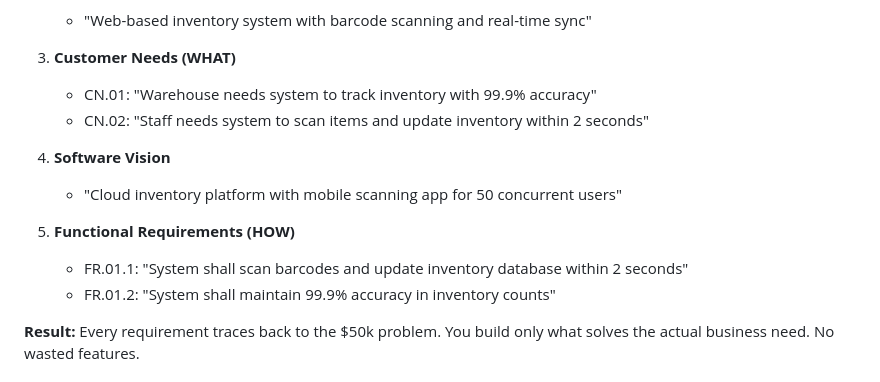
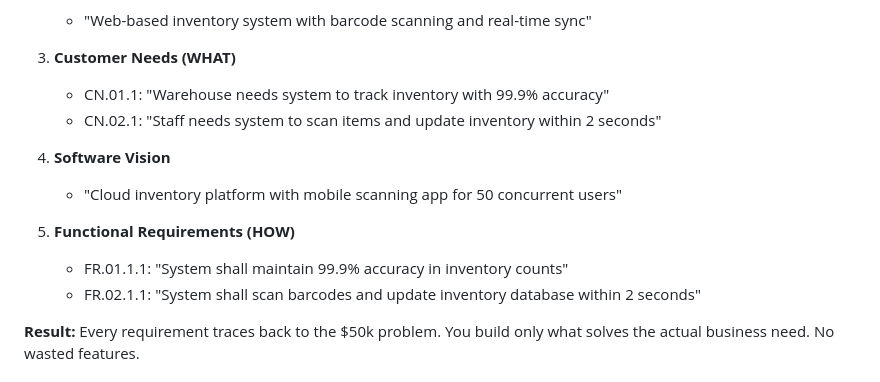
Before and after one commit to RafaelGorski/Problem-Based-SRS, a Markdown page: README.md, the part around the change. GitHub-like rendering.

Commit message:
fix: Correct traceability ID format in README example
Update CN and FR IDs to follow documented convention:
- CN.{cp}.{n} format (CN.01.1, CN.02.1)
- FR.{cp}.{cn}.{n} format (FR.01.1.1, FR.02.1.1)

Ensures example matches .github/copilot-instructions.md specification.

Co-authored-by: RafaelGorski <540567+RafaelGorski@users.noreply.github.com>

```diff
--- a/README.md
+++ b/README.md
@@ -55,15 +55,15 @@ tracks everything in spreadsheets and loses $50k/month due to errors.
    - "Web-based inventory system with barcode scanning and real-time sync"
 
 3. **Customer Needs (WHAT)**
-   - CN.01: "Warehouse needs system to track inventory with 99.9% accuracy"
-   - CN.02: "Staff needs system to scan items and update inventory within 2 seconds"
+   - CN.01.1: "Warehouse needs system to track inventory with 99.9% accuracy"
+   - CN.02.1: "Staff needs system to scan items and update inventory within 2 seconds"
 
 4. **Software Vision**
    - "Cloud inventory platform with mobile scanning app for 50 concurrent users"
 
 5. **Functional Requirements (HOW)**
-   - FR.01.1: "System shall scan barcodes and update inventory database within 2 seconds"
-   - FR.01.2: "System shall maintain 99.9% accuracy in inventory counts"
+   - FR.01.1.1: "System shall maintain 99.9% accuracy in inventory counts"
+   - FR.02.1.1: "System shall scan barcodes and update inventory database within 2 seconds"
 
 **Result:** Every requirement traces back to the $50k problem. You build only what solves the actual business need. No wasted features.
 
```
